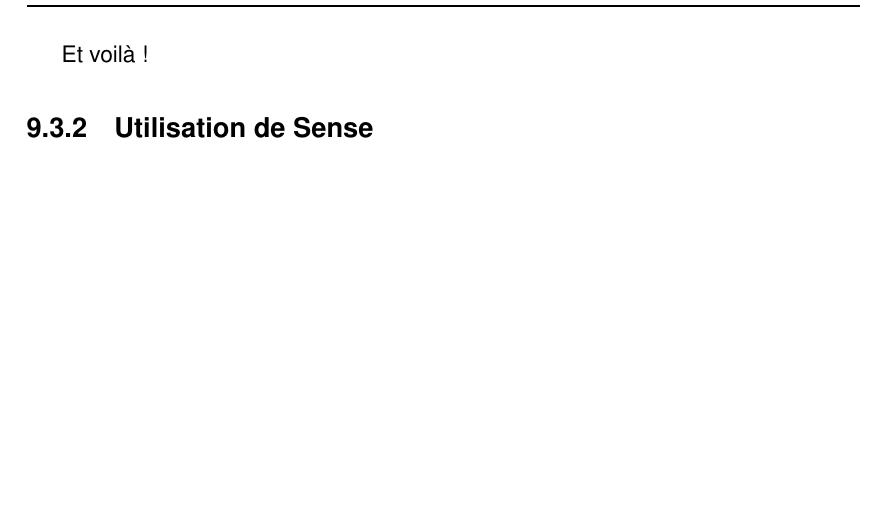
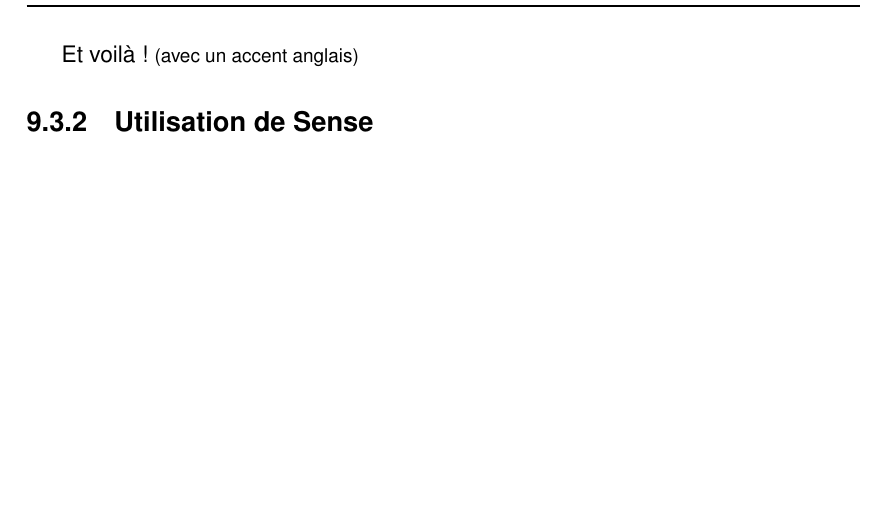
Before and after one commit to Neodiablow/rapport-ciril, a LaTeX document (rapport/rapport.tex, which reads rapport/elasticsearch.tex): part of page 31 of 41, cut at the place of the change. Compiled offline with pdfLaTeX.

Commit message:
Corrections et ajouts minimes

```diff
--- a/rapport/elasticsearch.tex
+++ b/rapport/elasticsearch.tex
@@ -73,6 +73,6 @@
 \caption{Plugin Sense installé dans chromium}
 \end{figure}
 
-Et voilà !
+Et voilà ! \footnotesize{(avec un accent anglais)}
 
 \subsection{Utilisation de Sense}
```
